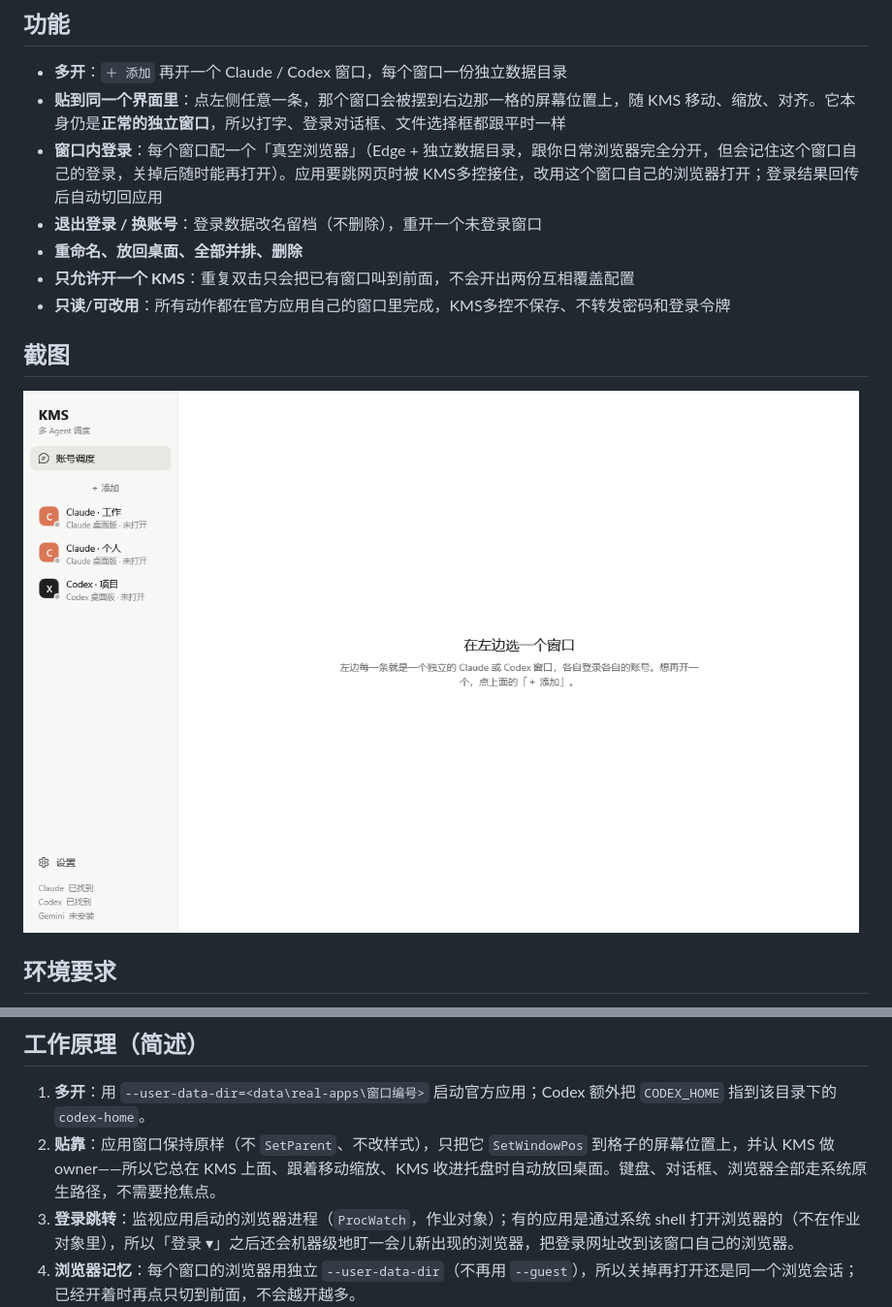
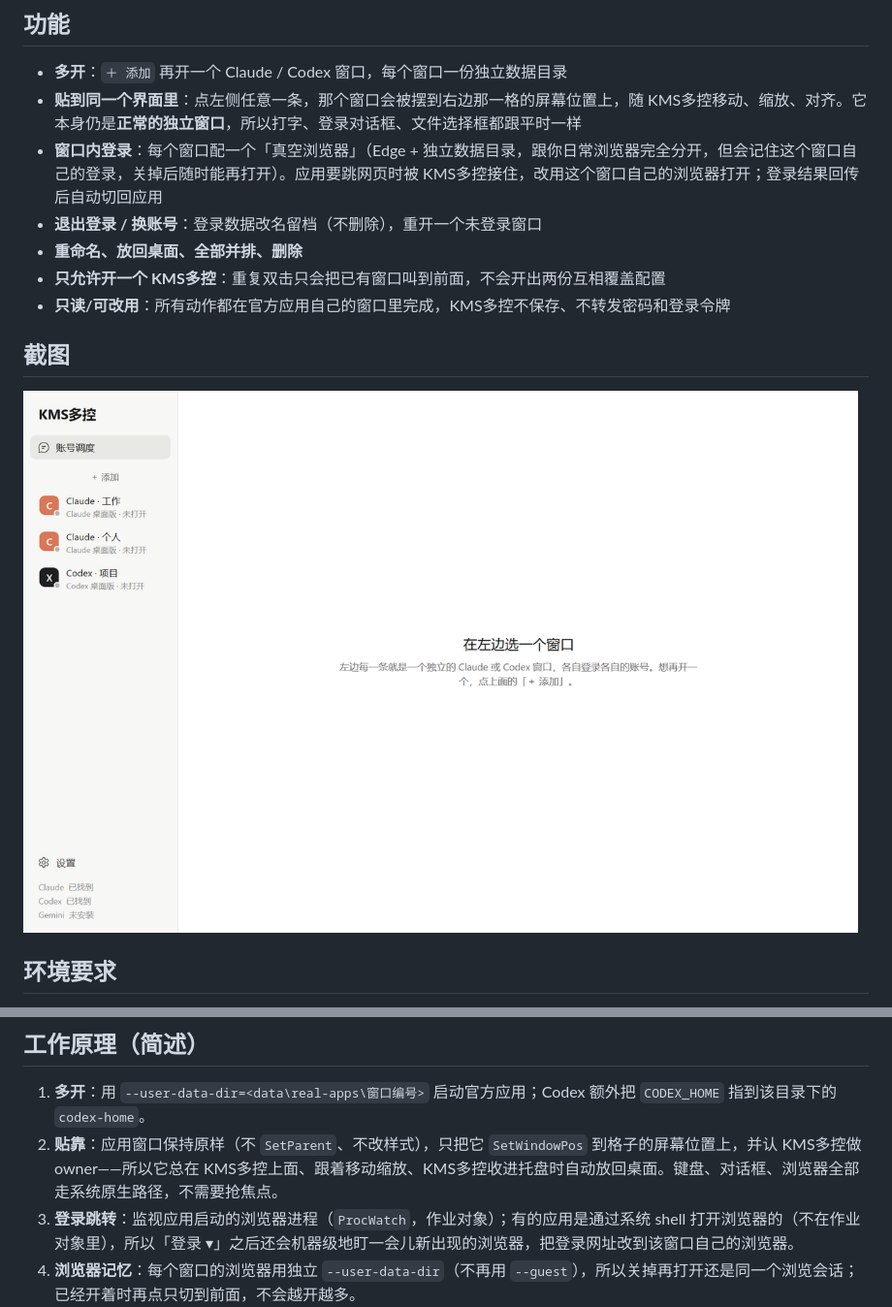
Before and after one commit to zhaojinsu66-sketch/KMS-MultiAgent-Dispatch, a Markdown page: README.md, 2 parts joined by grey strips. Shown at 97% size. GitHub-like rendering; pictures changed too: docs/images/main.png.

Commit message:
chore: 版本号 1.0.3（KMS多控）

```diff
--- a/README.md
+++ b/README.md
@@ -29,11 +29,11 @@ KMS多控的做法：**每个窗口给一份独立的配置目录**（`--user-da
 ## 功能
 
 - **多开**：`＋ 添加` 再开一个 Claude / Codex 窗口，每个窗口一份独立数据目录
-- **贴到同一个界面里**：点左侧任意一条，那个窗口会被摆到右边那一格的屏幕位置上，随 KMS 移动、缩放、对齐。它本身仍是**正常的独立窗口**，所以打字、登录对话框、文件选择框都跟平时一样
+- **贴到同一个界面里**：点左侧任意一条，那个窗口会被摆到右边那一格的屏幕位置上，随 KMS多控移动、缩放、对齐。它本身仍是**正常的独立窗口**，所以打字、登录对话框、文件选择框都跟平时一样
 - **窗口内登录**：每个窗口配一个「真空浏览器」（Edge + 独立数据目录，跟你日常浏览器完全分开，但会记住这个窗口自己的登录，关掉后随时能再打开）。应用要跳网页时被 KMS多控接住，改用这个窗口自己的浏览器打开；登录结果回传后自动切回应用
 - **退出登录 / 换账号**：登录数据改名留档（不删除），重开一个未登录窗口
 - **重命名、放回桌面、全部并排、删除**
-- **只允许开一个 KMS**：重复双击只会把已有窗口叫到前面，不会开出两份互相覆盖配置
+- **只允许开一个 KMS多控**：重复双击只会把已有窗口叫到前面，不会开出两份互相覆盖配置
 - **只读/可改用**：所有动作都在官方应用自己的窗口里完成，KMS多控不保存、不转发密码和登录令牌
 
 ## 截图
@@ -61,7 +61,7 @@ powershell -ExecutionPolicy Bypass -File build.ps1
 ## 工作原理（简述）
 
 1. **多开**：用 `--user-data-dir=<data\real-apps\窗口编号>` 启动官方应用；Codex 额外把 `CODEX_HOME` 指到该目录下的 `codex-home`。
-2. **贴靠**：应用窗口保持原样（不 `SetParent`、不改样式），只把它 `SetWindowPos` 到格子的屏幕位置上，并认 KMS 做 owner——所以它总在 KMS 上面、跟着移动缩放、KMS 收进托盘时自动放回桌面。键盘、对话框、浏览器全部走系统原生路径，不需要抢焦点。
+2. **贴靠**：应用窗口保持原样（不 `SetParent`、不改样式），只把它 `SetWindowPos` 到格子的屏幕位置上，并认 KMS多控做 owner——所以它总在 KMS多控上面、跟着移动缩放、KMS多控收进托盘时自动放回桌面。键盘、对话框、浏览器全部走系统原生路径，不需要抢焦点。
 3. **登录跳转**：监视应用启动的浏览器进程（`ProcWatch`，作业对象）；有的应用是通过系统 shell 打开浏览器的（不在作业对象里），所以「登录 ▾」之后还会机器级地盯一会儿新出现的浏览器，把登录网址改到该窗口自己的浏览器。
 4. **浏览器记忆**：每个窗口的浏览器用独立 `--user-data-dir`（不再用 `--guest`），所以关掉再打开还是同一个浏览会话；已经开着时再点只切到前面，不会越开越多。
 5. **数据目录**：默认 `%LOCALAPPDATA%\KMS\data`，升级/换安装位置都不丢；exe 旁边有 `data` 文件夹或 `datadir.txt` 时以它们为准（绿色版/沿用旧数据）。
```
Also changed, not shown: docs/使用说明.md (+1 -1 lines), 1 other file.
